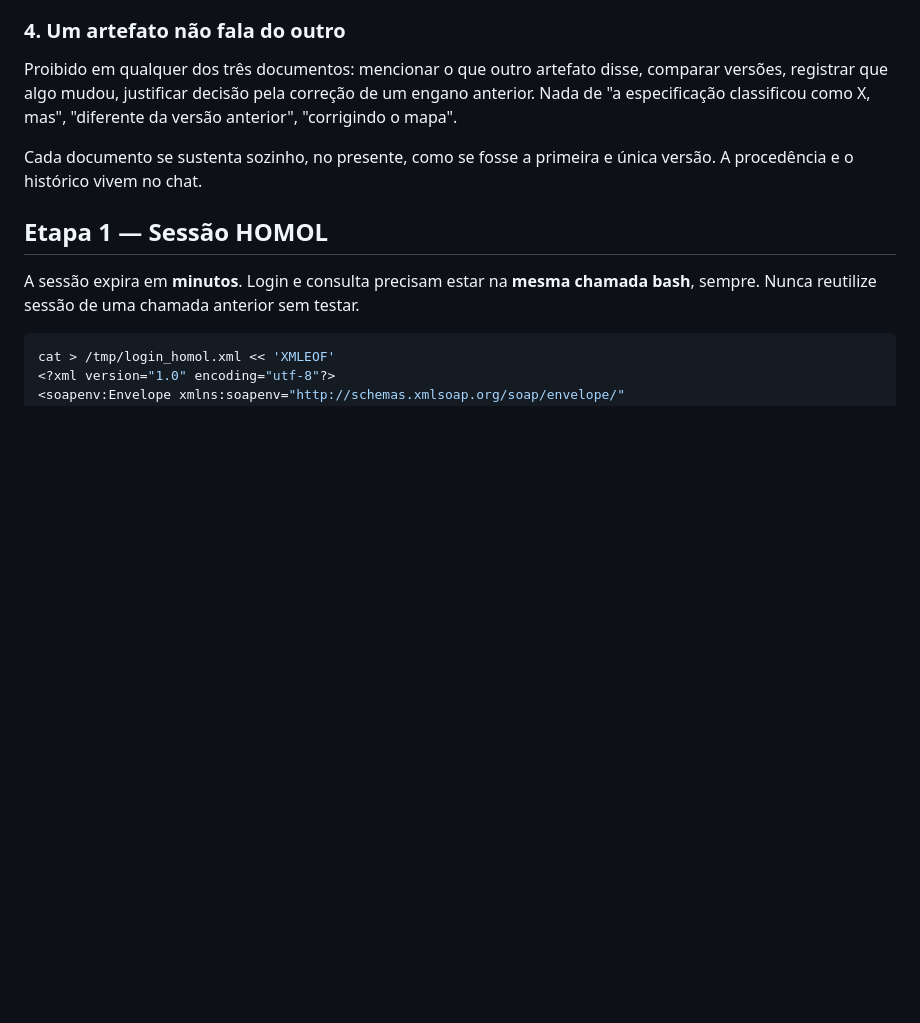
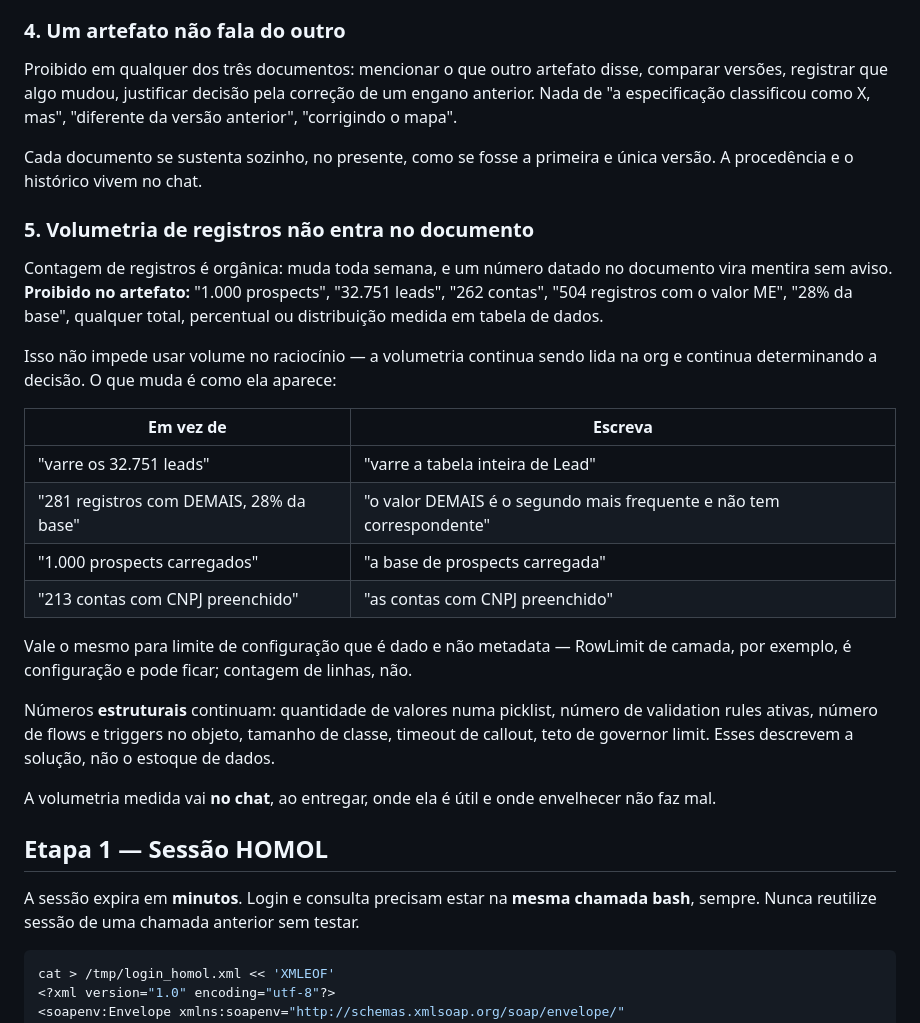
Before and after one commit to albertobneto-ai/i9-mcp, a Markdown page: skills/component-map/SKILL.md, the part around the change. GitHub-like rendering; blank space fills up the shorter version.

Commit message:
component-map: volumetria de registros nao entra no documento

```diff
--- a/skills/component-map/SKILL.md
+++ b/skills/component-map/SKILL.md
@@ -72,6 +72,26 @@ Corrigir a etapa anterior *dentro* da seguinte deixa os dois documentos incoeren
 Proibido em qualquer dos três documentos: mencionar o que outro artefato disse, comparar versões, registrar que algo mudou, justificar decisão pela correção de um engano anterior. Nada de "a especificação classificou como X, mas", "diferente da versão anterior", "corrigindo o mapa".
 
 Cada documento se sustenta sozinho, no presente, como se fosse a primeira e única versão. A procedência e o histórico vivem no chat.
+
+
+### 5. Volumetria de registros não entra no documento
+
+Contagem de registros é orgânica: muda toda semana, e um número datado no documento vira mentira sem aviso. **Proibido no artefato:** "1.000 prospects", "32.751 leads", "262 contas", "504 registros com o valor ME", "28% da base", qualquer total, percentual ou distribuição medida em tabela de dados.
+
+Isso não impede usar volume no raciocínio — a volumetria continua sendo lida na org e continua determinando a decisão. O que muda é como ela aparece:
+
+| Em vez de | Escreva |
+|---|---|
+| "varre os 32.751 leads" | "varre a tabela inteira de Lead" |
+| "281 registros com DEMAIS, 28% da base" | "o valor DEMAIS é o segundo mais frequente e não tem correspondente" |
+| "1.000 prospects carregados" | "a base de prospects carregada" |
+| "213 contas com CNPJ preenchido" | "as contas com CNPJ preenchido" |
+
+Vale o mesmo para limite de configuração que é dado e não metadata — RowLimit de camada, por exemplo, é configuração e pode ficar; contagem de linhas, não.
+
+Números **estruturais** continuam: quantidade de valores numa picklist, número de validation rules ativas, número de flows e triggers no objeto, tamanho de classe, timeout de callout, teto de governor limit. Esses descrevem a solução, não o estoque de dados.
+
+A volumetria medida vai **no chat**, ao entregar, onde ela é útil e onde envelhecer não faz mal.
 
 ## Etapa 1 — Sessão HOMOL
 
```
